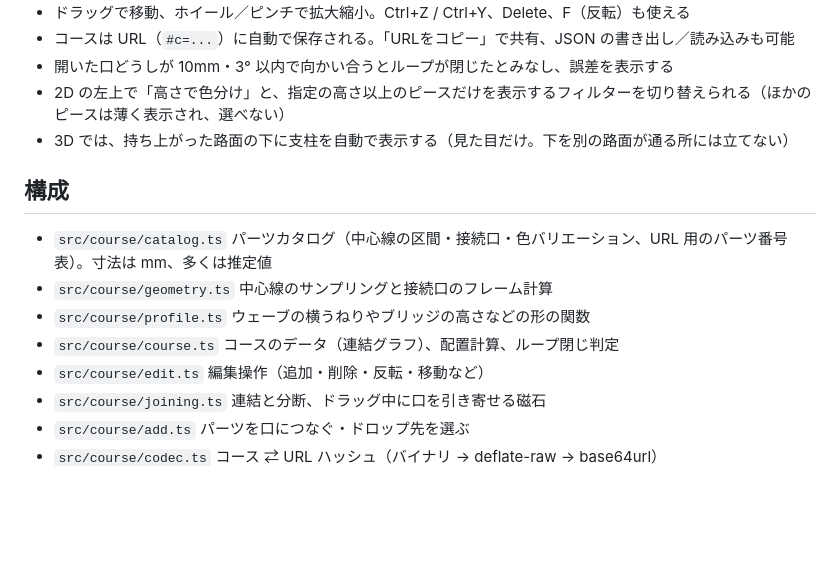
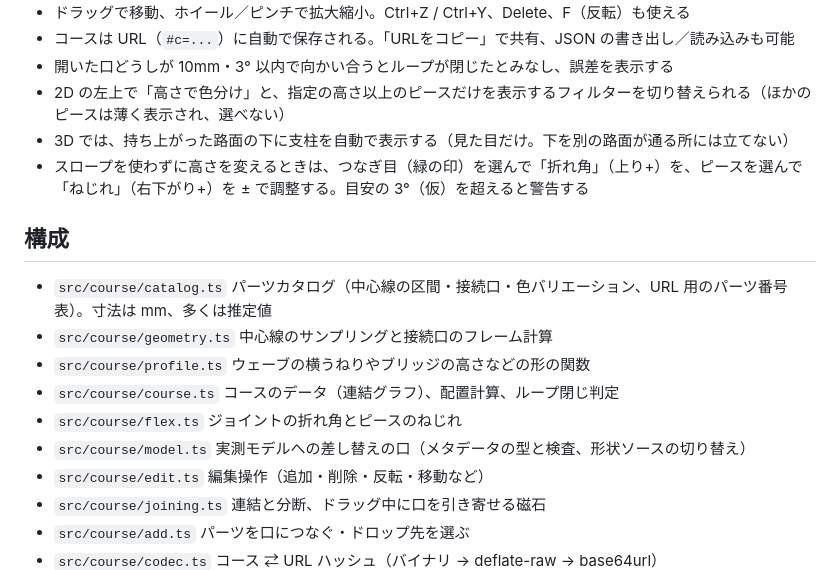
Before and after one commit to simeis512/mini4wd-course-editor-and-simulator, a Markdown page: README.md, the part around the change. Rendered like a GitHub page; blank space fills up the shorter version.

Commit message:
docs: describe bends, twists and the model switch
Co-Authored-By: Claude Opus 5.5 (1M context) <noreply@anthropic.com>
Claude-Session: https://claude.ai/code/session_01TThRvuYFi4uDcQRLTevDWC

```diff
--- a/README.md
+++ b/README.md
@@ -34,6 +34,7 @@ AR は Android の Chrome（ARCore 対応端末）で動く。iPhone の Safari
 - 開いた口どうしが 10mm・3° 以内で向かい合うとループが閉じたとみなし、誤差を表示する
 - 2D の左上で「高さで色分け」と、指定の高さ以上のピースだけを表示するフィルターを切り替えられる（ほかのピースは薄く表示され、選べない）
 - 3D では、持ち上がった路面の下に支柱を自動で表示する（見た目だけ。下を別の路面が通る所には立てない）
+- スロープを使わずに高さを変えるときは、つなぎ目（緑の印）を選んで「折れ角」（上り+）を、ピースを選んで「ねじれ」（右下がり+）を ± で調整する。目安の 3°（仮）を超えると警告する
 
 ## 構成
 
@@ -41,6 +42,8 @@ AR は Android の Chrome（ARCore 対応端末）で動く。iPhone の Safari
 - `src/course/geometry.ts` 中心線のサンプリングと接続口のフレーム計算
 - `src/course/profile.ts` ウェーブの横うねりやブリッジの高さなどの形の関数
 - `src/course/course.ts` コースのデータ（連結グラフ）、配置計算、ループ閉じ判定
+- `src/course/flex.ts` ジョイントの折れ角とピースのねじれ
+- `src/course/model.ts` 実測モデルへの差し替えの口（メタデータの型と検査、形状ソースの切り替え）
 - `src/course/edit.ts` 編集操作（追加・削除・反転・移動など）
 - `src/course/joining.ts` 連結と分断、ドラッグ中に口を引き寄せる磁石
 - `src/course/add.ts` パーツを口につなぐ・ドロップ先を選ぶ
```
